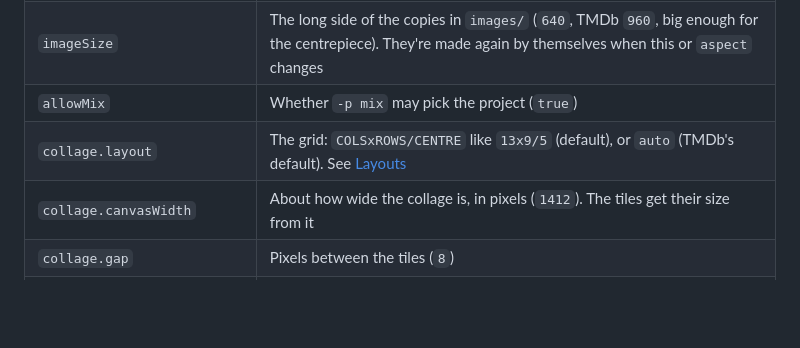
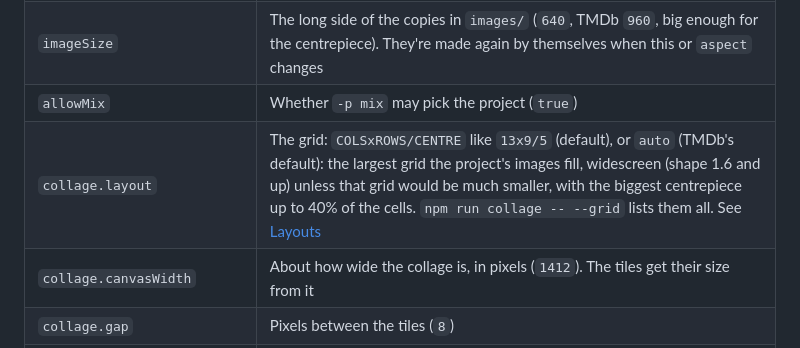
Before and after one commit to marcelsvensson/anaglypta, a Markdown page: docs/reference.md, the part around the change. Rendered like a GitHub page; blank space fills up the shorter version.

```diff
--- a/docs/reference.md
+++ b/docs/reference.md
@@ -26,7 +26,7 @@ Created by `npm run setup` from [`.example.env`](../.example.env). Never commit
 | `aspect` | The shape of the tiles: `1:1` (default), `2:3` (TMDb, posters), `3:2`, `16:9`, ... Images are cropped to it around the middle, never stretched |
 | `imageSize` | The long side of the copies in `images/` (`640`, TMDb `960`, big enough for the centrepiece). They're made again by themselves when this or `aspect` changes |
 | `allowMix` | Whether `-p mix` may pick the project (`true`) |
-| `collage.layout` | The grid: `COLSxROWS/CENTRE` like `13x9/5` (default), or `auto` (TMDb's default). See [Layouts](../README.md#layouts) |
+| `collage.layout` | The grid: `COLSxROWS/CENTRE` like `13x9/5` (default), or `auto` (TMDb's default): the largest grid the project's images fill, widescreen (shape 1.6 and up) unless that grid would be much smaller, with the biggest centrepiece up to 40% of the cells. `npm run collage -- --grid` lists them all. See [Layouts](../README.md#layouts) |
 | `collage.canvasWidth` | About how wide the collage is, in pixels (`1412`). The tiles get their size from it |
 | `collage.gap` | Pixels between the tiles (`8`) |
 | `collage.scale` | How many times each tile is enlarged without smoothing, for a pixel look (`1`) |
```
Also changed, not shown: README.md (+5 -5 lines), docs/images/fill.jpg, docs/images/posters.jpg, 2 other files.
